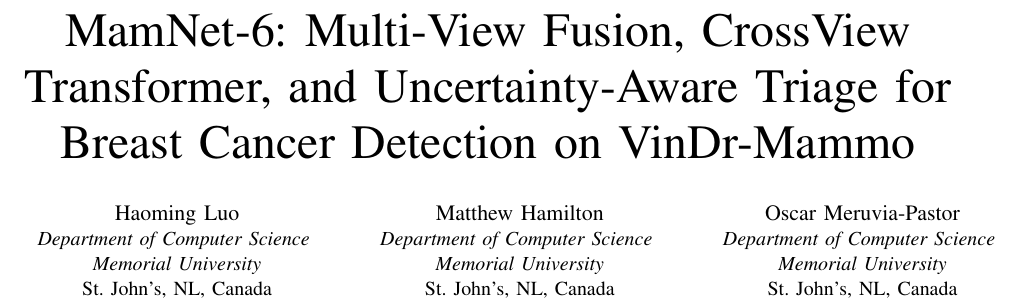
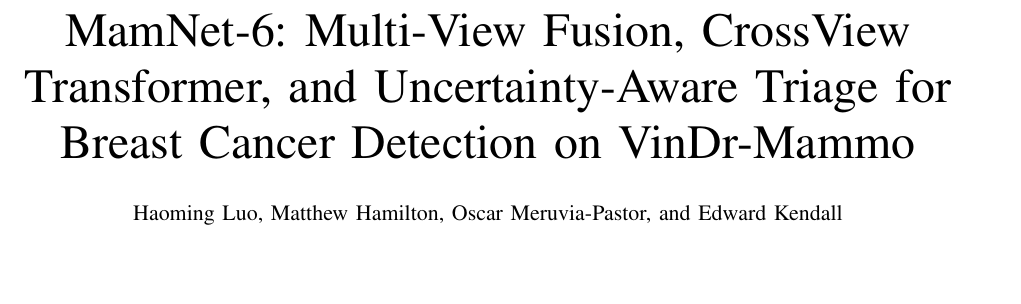
Before and after one commit to JasonLuo2024/breast-cancer-detection, a LaTeX paper (paper/research_paper.tex): part of page 1 of 10, cut so that both start at the same text, the shorter picture padded with empty space. Compiled offline with pdfLaTeX; a missing font is replaced by an installed copy or a similar font; a LaTeX package or settings file that is missing is left out.

Commit message:
Combine authors into one block with shared affiliation
All four authors share the same affiliation; one centred author block
replaces four separate blocks, which wrapped to a misaligned second row.

```diff
--- a/paper/research_paper.tex
+++ b/paper/research_paper.tex
@@ -59,22 +59,7 @@
 
 \title{MamNet-6: Multi-View Fusion, CrossView Transformer, and Uncertainty-Aware Triage for Breast Cancer Detection on VinDr-Mammo}
 
-\author{\IEEEauthorblockN{Haoming Luo}
-\IEEEauthorblockA{\textit{Department of Computer Science} \\
-\textit{Memorial University}\\
-St.\ John's, NL, Canada}
-\and
-\IEEEauthorblockN{Matthew Hamilton}
-\IEEEauthorblockA{\textit{Department of Computer Science} \\
-\textit{Memorial University}\\
-St.\ John's, NL, Canada}
-\and
-\IEEEauthorblockN{Oscar Meruvia-Pastor}
-\IEEEauthorblockA{\textit{Department of Computer Science} \\
-\textit{Memorial University}\\
-St.\ John's, NL, Canada}
-\and
-\IEEEauthorblockN{Edward Kendall}
+\author{\IEEEauthorblockN{Haoming Luo, Matthew Hamilton, Oscar Meruvia-Pastor, and Edward Kendall}
 \IEEEauthorblockA{\textit{Department of Computer Science} \\
 \textit{Memorial University}\\
 St.\ John's, NL, Canada}
```
Also changed, not shown: paper/research_paper.pdf.
